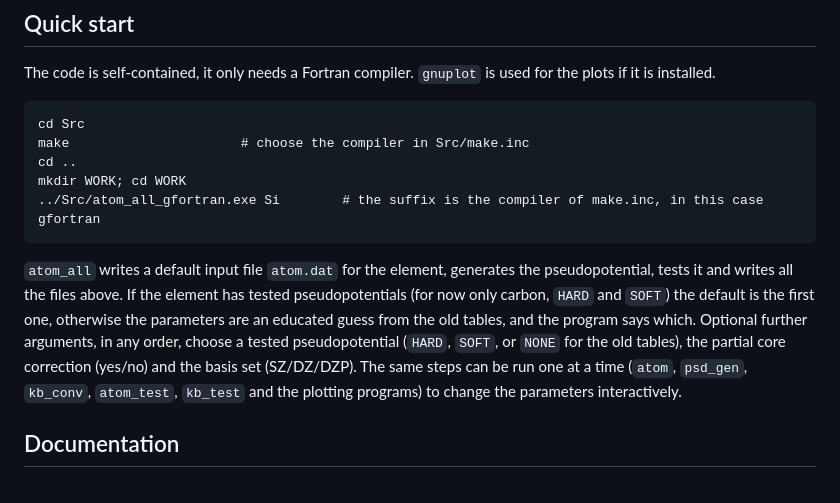
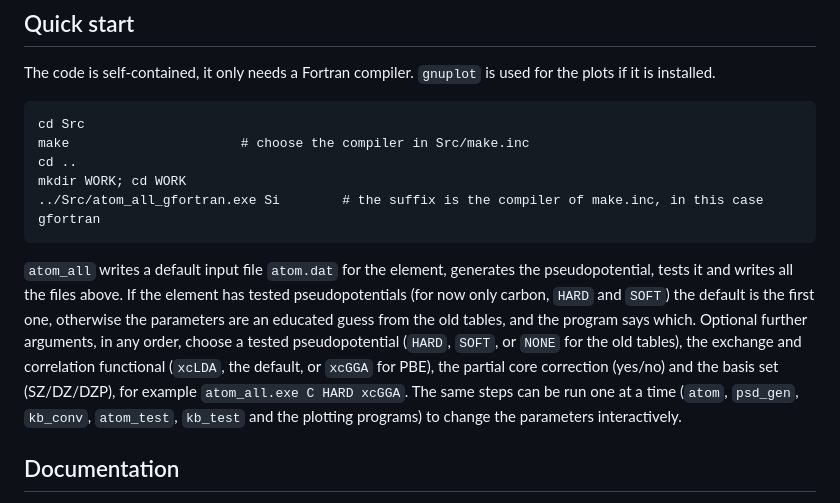
Before and after one commit to jlm785/pseudopotential, a Markdown page: README.md, the part around the change. Rendered like a GitHub page.

Commit message:
forgotten README.md

```diff
--- a/README.md
+++ b/README.md
@@ -37,7 +37,7 @@ The code is self-contained, it only needs a Fortran compiler.  `gnuplot` is used
     mkdir WORK; cd WORK
     ../Src/atom_all_gfortran.exe Si        # the suffix is the compiler of make.inc, in this case gfortran
 
-`atom_all` writes a default input file `atom.dat` for the element, generates the pseudopotential, tests it and writes all the files above.  If the element has tested pseudopotentials (for now only carbon, `HARD` and `SOFT`) the default is the first one, otherwise the parameters are an educated guess from the old tables, and the program says which.  Optional further arguments, in any order, choose a tested pseudopotential (`HARD`, `SOFT`, or `NONE` for the old tables), the partial core correction (yes/no) and the basis set (SZ/DZ/DZP).  The same steps can be run one at a time (`atom`, `psd_gen`, `kb_conv`, `atom_test`, `kb_test` and the plotting programs) to change the parameters interactively.
+`atom_all` writes a default input file `atom.dat` for the element, generates the pseudopotential, tests it and writes all the files above.  If the element has tested pseudopotentials (for now only carbon, `HARD` and `SOFT`) the default is the first one, otherwise the parameters are an educated guess from the old tables, and the program says which.  Optional further arguments, in any order, choose a tested pseudopotential (`HARD`, `SOFT`, or `NONE` for the old tables), the exchange and correlation functional (`xcLDA`, the default, or `xcGGA` for PBE), the partial core correction (yes/no) and the basis set (SZ/DZ/DZP), for example `atom_all.exe C HARD xcGGA`.  The same steps can be run one at a time (`atom`, `psd_gen`, `kb_conv`, `atom_test`, `kb_test` and the plotting programs) to change the parameters interactively.
 
 ## Documentation
 
```
